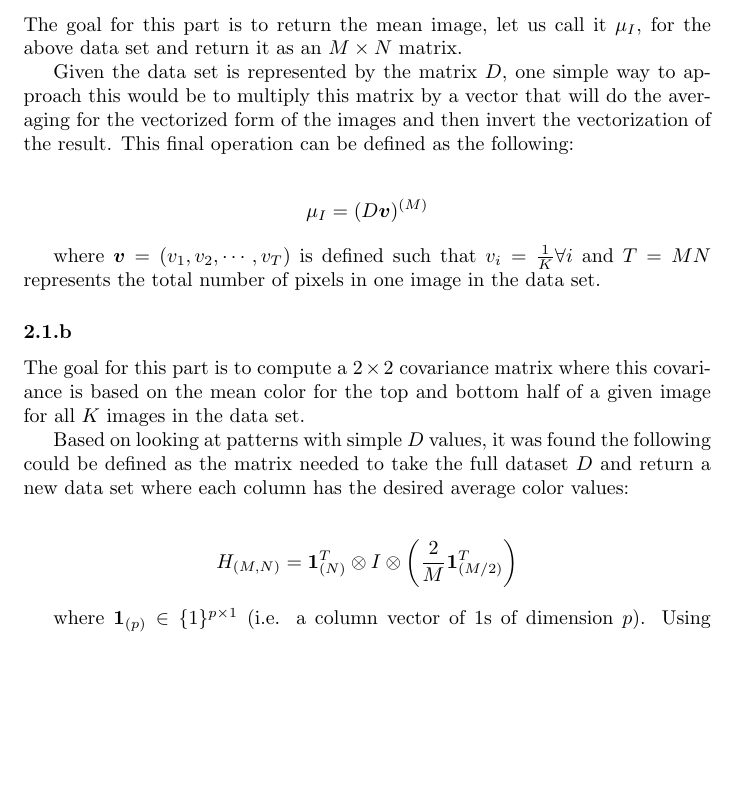
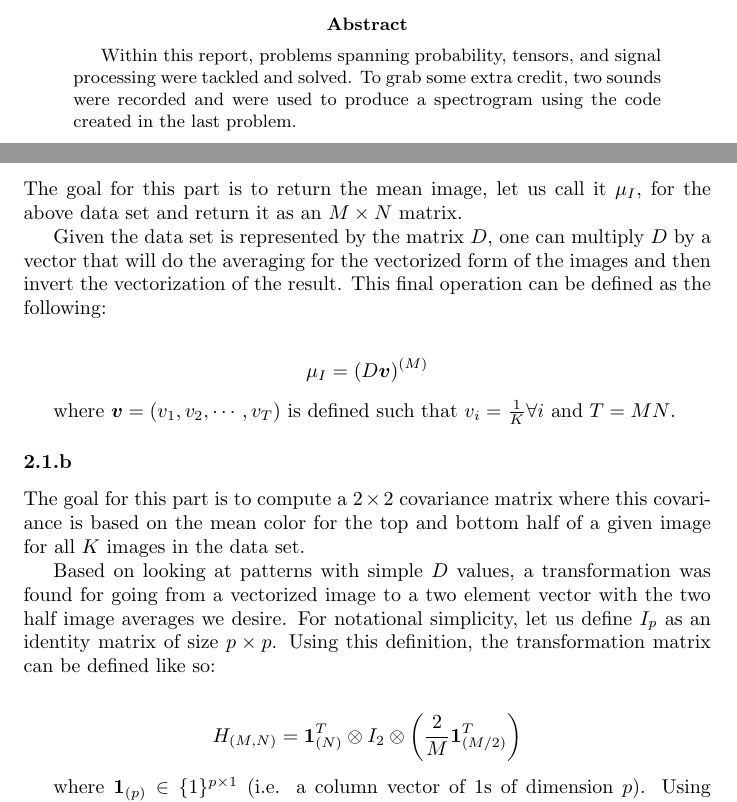
Before and after one commit to Rika321/cs598PS_fall2017, a LaTeX paper (MP1/docs/report_hw1.tex): part of page 4 of 8 before the commit and two parts of pages 1 and 4 of 8 after it, the two joined at a grey line, cut at the place of the change, the shorter picture padded with empty space. Compiled offline with pdfLaTeX.

Commit message:
updated write up for problem set 1

```diff
--- a/MP1/docs/report_hw1.tex
+++ b/MP1/docs/report_hw1.tex
@@ -36,9 +36,9 @@ Christian Howard \\ howard28@illinois.edu
 
    % create the title page
    \maketitle
-   %\begin{abstract}
-   %This report will co
-   %\end{abstract}
+   \begin{abstract}
+   Within this report, problems spanning probability, tensors, and signal processing were tackled and solved. To grab some extra credit, two sounds were recorded and were used to produce a spectrogram using the code created in the last problem.
+   \end{abstract}
    \newpage
 
    % create table of contents on separate page
@@ -93,21 +93,21 @@ Christian Howard \\ howard28@illinois.edu
 	\subsubsection{}
 	The goal for this part is to return the mean image, let us call it $\mu_I$, for the above data set and return it as an $M \times N$ matrix.
 
-	Given the data set is represented by the matrix $D$, one simple way to approach this would be to multiply this matrix by a vector that will do the averaging for the vectorized form of the images and then invert the vectorization of the result. This final operation can be defined as the following:
+	Given the data set is represented by the matrix $D$, one can multiply $D$ by a vector that will do the averaging for the vectorized form of the images and then invert the vectorization of the result. This final operation can be defined as the following:
 
 	\begin{align*}
 	\mu_I &= (D \boldsymbol{v} )^{(M)}
 	\end{align*}
 
-	where $\boldsymbol{v} = (v_1, v_2, \cdots, v_{T})$ is defined such that $v_i = \frac{1}{K} \forall i$ and $T = MN$ represents the total number of pixels in one image in the data set.
+	where $\boldsymbol{v} = (v_1, v_2, \cdots, v_{T})$ is defined such that $v_i = \frac{1}{K} \forall i$ and $T = MN$.
 
 	\subsubsection{}
 	The goal for this part is to compute a $2 \times 2$ covariance matrix where this covariance is based on the mean color for the top and bottom half of a given image for all $K$ images in the data set.
 
-	Based on looking at patterns with simple $D$ values, it was found the following could be defined as the matrix needed to take the full dataset $D$ and return a new data set where each column has the desired average color values:
+	Based on looking at patterns with simple $D$ values, a transformation was found for going from a vectorized image to a two element vector with the two half image averages we desire. For notational simplicity, let us define $I_p$ as an identity matrix of size $p \times p$. Using this definition, the transformation matrix can be defined like so:
 
 	\begin{align*}
-	H_{(M,N)} = \boldsymbol{1}_{(N)}^{T} \otimes I \otimes \left( \frac{2}{M} \boldsymbol{1}_{(M/2)}^{T}\right)
+	H_{(M,N)} = \boldsymbol{1}_{(N)}^{T} \otimes I_2 \otimes \left( \frac{2}{M} \boldsymbol{1}_{(M/2)}^{T}\right)
 	\end{align*}
 
 	where $\boldsymbol{1}_{(p)} \in \{1 \}^{p \times 1}$ (i.e. a column vector of $1$s of dimension $p$). Using this matrix, and using the same $\boldsymbol{v}$ from the last problem, we can compute the covariance $\Sigma$ using the following:
```
Also changed, not shown: MP1/docs/report_hw1.pdf, 5 other files.
